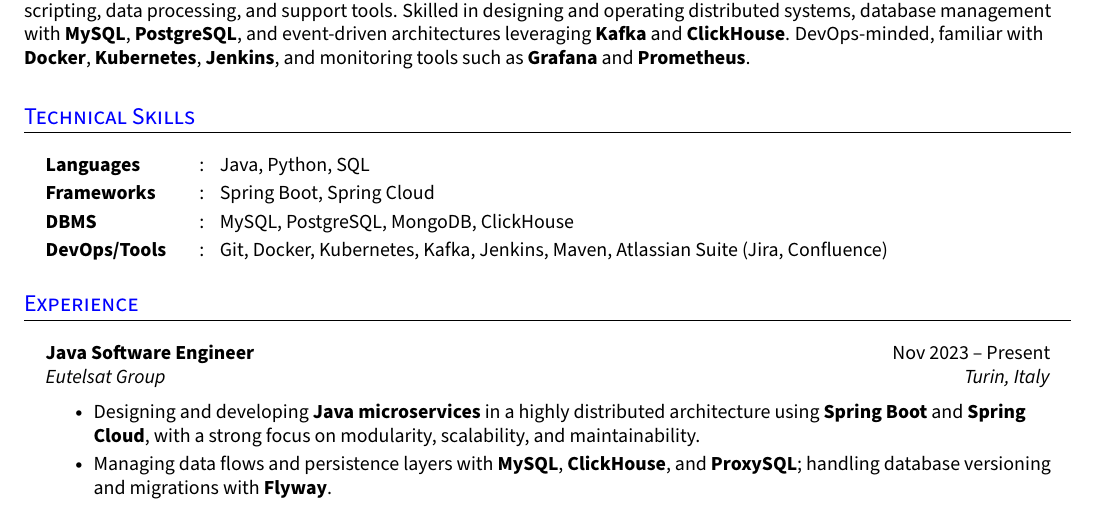
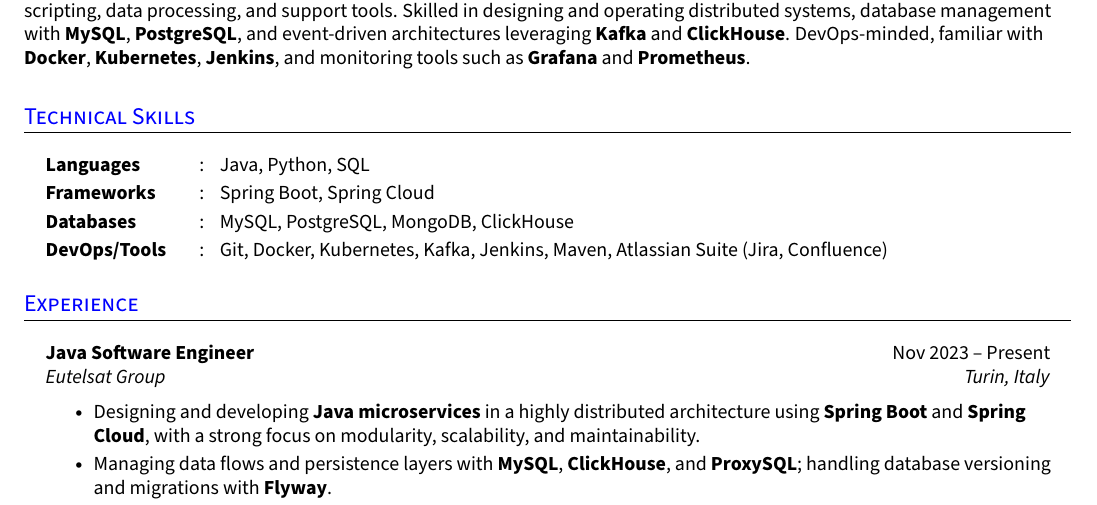
Before and after one commit to cristianobinetti/cv, a LaTeX document (main.tex, which reads sections/skills.tex): part of the page, cut so that both start at the same text. Compiled offline with pdfLaTeX.

Commit message:
Update skills.tex

```diff
--- a/sections/skills.tex
+++ b/sections/skills.tex
@@ -2,6 +2,6 @@
 \resumeHeadingListStart{}
   \resumeSectionType{Languages}{:}{Java, Python, SQL}
   \resumeSectionType{Frameworks}{:}{Spring Boot, Spring Cloud}
-  \resumeSectionType{DBMS}{:}{MySQL, PostgreSQL, MongoDB, ClickHouse}
+  \resumeSectionType{Databases}{:}{MySQL, PostgreSQL, MongoDB, ClickHouse}
   \resumeSectionType{DevOps/Tools}{:}{Git, Docker, Kubernetes, Kafka, Jenkins, Maven, Atlassian Suite (Jira, Confluence)}
 \resumeHeadingListEnd{}
```
